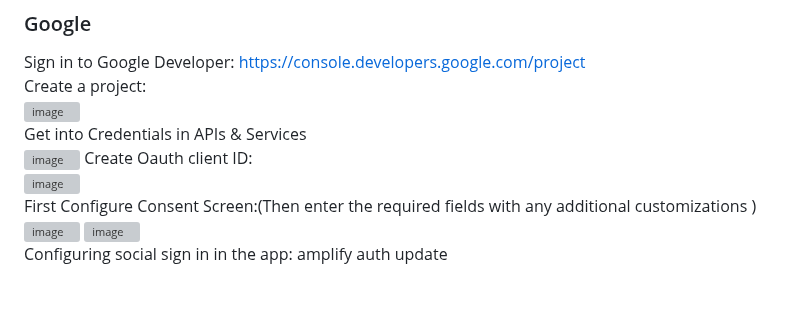
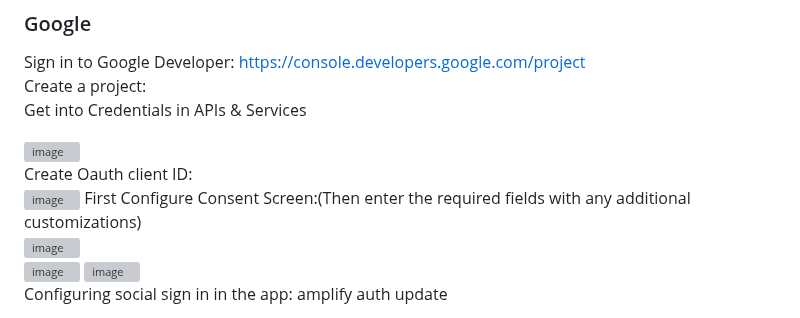
Before and after one commit to KhaNguyen04/ArtSharing, a Markdown page: testing2.md, the part around the change. Rendered like a GitHub page; blank space fills up the shorter version; grey boxes are pictures that could not be loaded.

```diff
--- a/testing2.md
+++ b/testing2.md
@@ -183,13 +183,13 @@ Testing in app: <br>
 ### Google
 Sign in to Google Developer: https://console.developers.google.com/project <br>
 Create a project: <br>
+Get into Credentials in APIs & Services <br>
+
 ![image](https://github.com/KhaNguyen04/ArtSharing/assets/88961521/f52eaaac-875f-45b0-aaba-5456355a981c) <br>
-Get into Credentials in APIs & Services <br>
+Create Oauth client ID: <br>
 ![image](https://github.com/KhaNguyen04/ArtSharing/assets/88961521/541685d4-a2cc-4cd3-b29b-303c3b31e43d)
-Create Oauth client ID: <br>
+First Configure Consent Screen:(Then enter the required fields with any additional customizations)<br>
 ![image](https://github.com/KhaNguyen04/ArtSharing/assets/88961521/83bc4330-2459-4598-b259-e341087c61e3) <br>
-First Configure Consent Screen:(Then enter the required fields with any additional customizations
-)<br>
 ![image](https://github.com/KhaNguyen04/ArtSharing/assets/88961521/a01bd1f9-d04d-43df-a625-e31bd91c0e4c)
 ![image](https://github.com/KhaNguyen04/ArtSharing/assets/88961521/bd680db2-b34b-4467-adba-b3dde85e1a69) <br>
 Configuring social sign in in the app: amplify auth update
```
